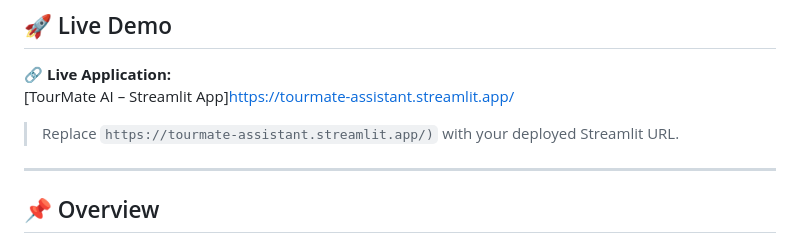
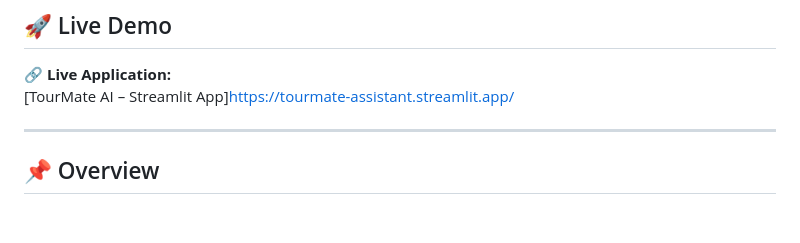
Before and after one commit to avnikochar-30/TourMate, a Markdown page: README.md, the part around the change. GitHub-like rendering; blank space fills up the shorter version.

```diff
--- a/README.md
+++ b/README.md
@@ -13,7 +13,6 @@ TourMate AI is a **multimodal travel assistant** designed to make trip planning
 🔗 **Live Application:**
 [TourMate AI – Streamlit App]https://tourmate-assistant.streamlit.app/
 
-> Replace `https://tourmate-assistant.streamlit.app/)` with your deployed Streamlit URL.
 
 ---
 
```
